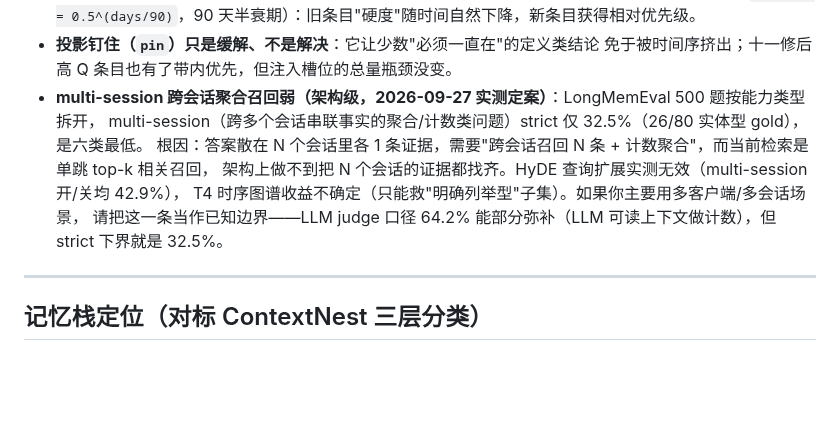
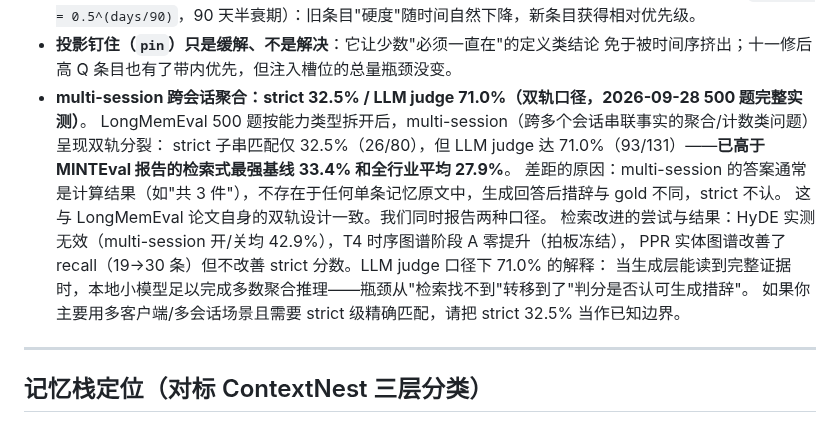
Before and after one commit to MemTether/MemTether, a Markdown page: README.md, the part around the change. Drawn GitHub-style; blank space fills up the shorter version.

Commit message:
docs: multi-session dual-track disclosure — strict 32.5% / LLM judge 71.0% (500Q full run)

```diff
--- a/README.md
+++ b/README.md
@@ -456,12 +456,15 @@ E2E 是生产链路端到端探针（写入 → 检索 → 归属 → 单一真
   另有 09-24 时间衰减（`q_decay = 0.5^(days/90)`，90 天半衰期）：旧条目"硬度"随时间自然下降，新条目获得相对优先级。
 - **投影钉住（`pin`）只是缓解、不是解决**：它让少数"必须一直在"的定义类结论
   免于被时间序挤出；十一修后高 Q 条目也有了带内优先，但注入槽位的总量瓶颈没变。
-- **multi-session 跨会话聚合召回弱（架构级，2026-09-27 实测定案）**：LongMemEval 500 题按能力类型拆开，
-  multi-session（跨多个会话串联事实的聚合/计数类问题）strict 仅 32.5%（26/80 实体型 gold），是六类最低。
-  根因：答案散在 N 个会话里各 1 条证据，需要"跨会话召回 N 条 + 计数聚合"，而当前检索是单跳 top-k 相关召回，
-  架构上做不到把 N 个会话的证据都找齐。HyDE 查询扩展实测无效（multi-session 开/关均 42.9%），
-  T4 时序图谱收益不确定（只能救"明确列举型"子集）。如果你主要用多客户端/多会话场景，
-  请把这一条当作已知边界——LLM judge 口径 64.2% 能部分弥补（LLM 可读上下文做计数），但 strict 下界就是 32.5%。
+- **multi-session 跨会话聚合：strict 32.5% / LLM judge 71.0%（双轨口径，2026-09-28 500 题完整实测）**。
+  LongMemEval 500 题按能力类型拆开后，multi-session（跨多个会话串联事实的聚合/计数类问题）呈现双轨分裂：
+  strict 子串匹配仅 32.5%（26/80），但 LLM judge 达 71.0%（93/131）——**已高于 MINTEval 报告的检索式最强基线 33.4% 和全行业平均 27.9%**。
+  差距的原因：multi-session 的答案通常是计算结果（如"共 3 件"），不存在于任何单条记忆原文中，生成回答后措辞与 gold 不同，strict 不认。
+  这与 LongMemEval 论文自身的双轨设计一致。我们同时报告两种口径。
+  检索改进的尝试与结果：HyDE 实测无效（multi-session 开/关均 42.9%），T4 时序图谱阶段 A 零提升（拍板冻结），
+  PPR 实体图谱改善了 recall（19→30 条）但不改善 strict 分数。LLM judge 口径下 71.0% 的解释：
+  当生成层能读到完整证据时，本地小模型足以完成多数聚合推理——瓶颈从"检索找不到"转移到了"判分是否认可生成措辞"。
+  如果你主要用多客户端/多会话场景且需要 strict 级精确匹配，请把 strict 32.5% 当作已知边界。
 
 ---
 
```
